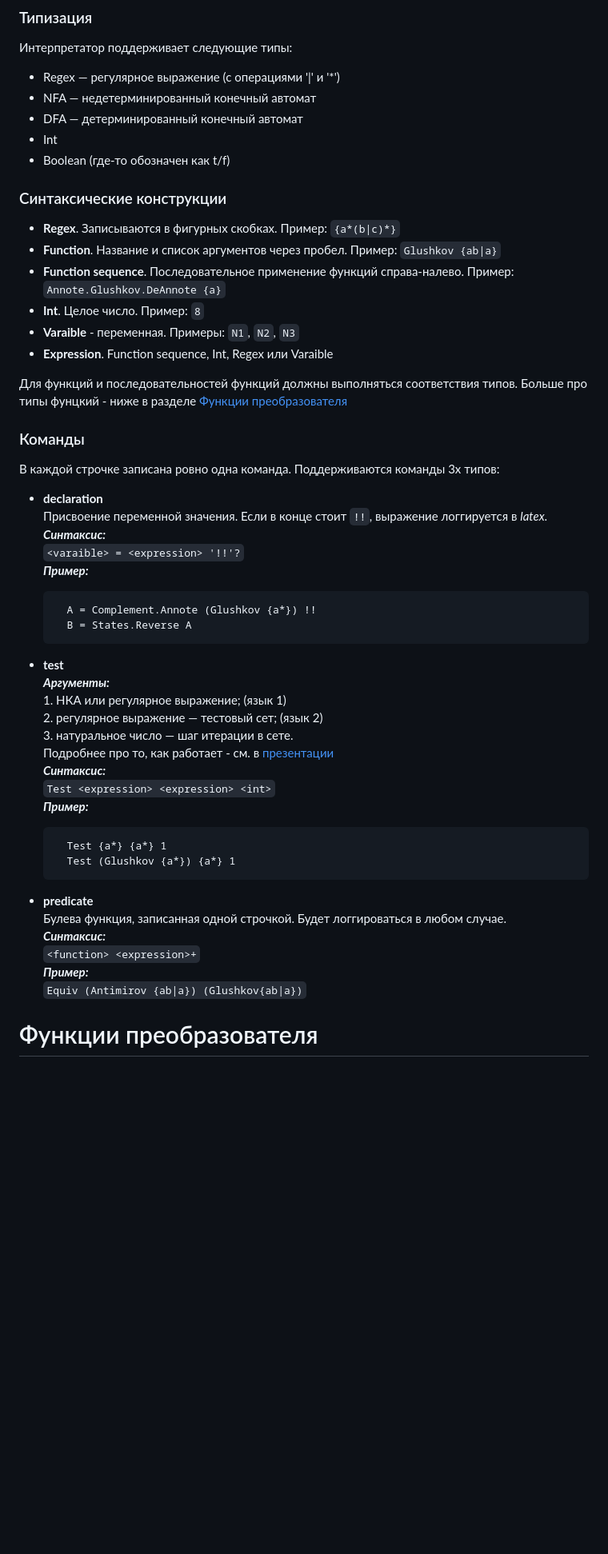
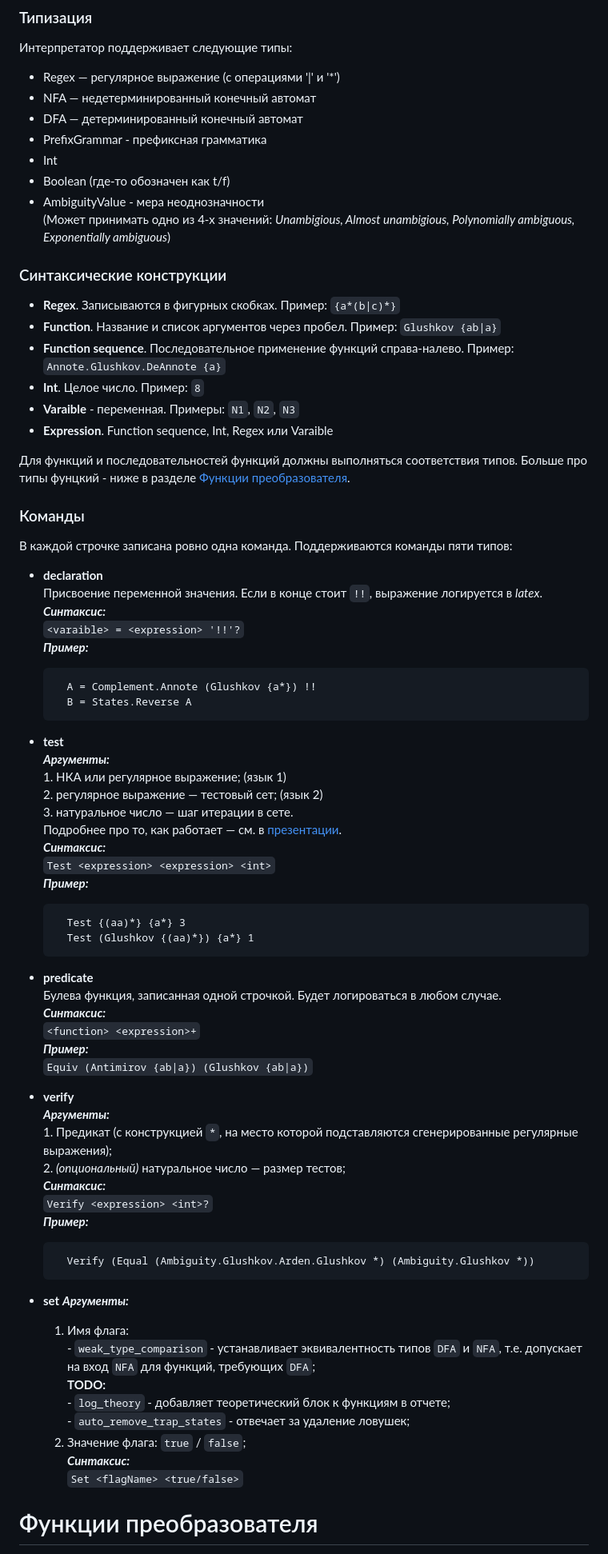
Before and after one commit to OnionGrief/Chipollino, a Markdown page: README.md, the part around the change printed below. Shown: that part at 80% size. Rendered like a GitHub page; blank space fills up the shorter version.

Commit message:
Update README.md #236

```diff
--- a/README.md
+++ b/README.md
@@ -35,8 +43,11 @@ TG.generate_task(3, 5, false, false);
 * Regex — регулярное выражение (с операциями '|' и '*')
 * NFA — недетерминированный конечный автомат
 * DFA — детерминированный конечный автомат
+* PrefixGrammar - префиксная грамматика
 * Int
 * Boolean (где-то обозначен как t/f)
+* AmbiguityValue - мера неоднозначности
+(Может принимать одно из 4-х значений: *Unambigious, Almost unambigious, Polynomially ambiguous, Exponentially ambiguous*)
 
 ### Синтаксические конструкции
 * **Regex**. Записываются в фигурных скобках. Пример: `{a*(b|c)*}`
@@ -46,12 +57,12 @@ TG.generate_task(3, 5, false, false);
 * **Varaible** - переменная. Примеры: `N1`, `N2`, `N3`
 * **Expression**. Function sequence, Int, Regex или Varaible
 
-Для функций и последовательностей функций должны выполняться соответствия типов. Больше про типы фунцкий - ниже в разделе [Функции преобразователя](#functions)
+Для функций и последовательностей функций должны выполняться соответствия типов. Больше про типы фунцкий - ниже в разделе [Функции преобразователя](#functions).
 
 ### Команды
-В каждой строчке записана ровно одна команда. Поддерживаются команды 3х типов:
+В каждой строчке записана ровно одна команда. Поддерживаются команды пяти типов:
 * **declaration**
-Присвоение переменной значения. Если в конце стоит `!!`, выражение логгируется в *latex*.
+Присвоение переменной значения. Если в конце стоит `!!`, выражение логируется в *latex*.
 ***Синтаксис:***
 `<varaible> = <expression> '!!'?`
 ***Пример:***
@@ -64,21 +75,41 @@ TG.generate_task(3, 5, false, false);
 1\. НКА или регулярное выражение; (язык 1)
 2\. регулярное выражение — тестовый сет; (язык 2)
 3\. натуральное число — шаг итерации в сете.
-Подробнее про то, как работает  - см. в [презентации](https://github.com/TonitaN/FormalLanguageTheory/blob/main/2022/tasks/lab_tfl_2022_2.pdf)
+Подробнее про то, как работает — см. в [презентации](https://github.com/TonitaN/FormalLanguageTheory/blob/main/2022/tasks/lab_tfl_2022_2.pdf).
 ***Синтаксис:***
 `Test <expression> <expression> <int>`
 ***Пример:***
 
-        Test {a*} {a*} 1
-        Test (Glushkov {a*}) {a*} 1
+        Test {(aa)*} {a*} 3
+        Test (Glushkov {(aa)*}) {a*} 1
 
 * **predicate**
-Булева функция, записанная одной строчкой. Будет логгироваться в любом случае.
+Булева функция, записанная одной строчкой. Будет логироваться в любом случае.
 ***Синтаксис:***
 `<function> <expression>+`
 ***Пример:***
-`Equiv (Antimirov {ab|a}) (Glushkov{ab|a})`
+`Equiv (Antimirov {ab|a}) (Glushkov {ab|a})`
 
+* **verify**
+***Аргументы:***
+1\. Предикат (с конструкцией `*`, на место которой подставляются сгенерированные регулярные выражения);
+2\. *(опциональный)* натуральное число — размер тестов;
+***Синтаксис:***
+`Verify <expression> <int>?`
+***Пример:***
+
+        Verify (Equal (Ambiguity.Glushkov.Arden.Glushkov *) (Ambiguity.Glushkov *))
+
+* **set**
+***Аргументы:***
+    1. Имя флага:
+\- `weak_type_comparison` - устанавливает эквивалентность типов `DFA` и `NFA`, т.е. допускает на вход `NFA` для функций, требующих `DFА`;
+**TODO:**
+\- `log_theory` - добавляет теоретический блок к функциям в отчете;
+\- `auto_remove_trap_states` - отвечает за удаление ловушек;
+    2. Значение флага: `true` / `false`;
+***Синтаксис:***
+`Set <flagName> <true/false>`
 
 
 # <a id="functions"/> Функции преобразователя
```
Also changed, not shown: other parts of README.md (+36 -9 lines).
